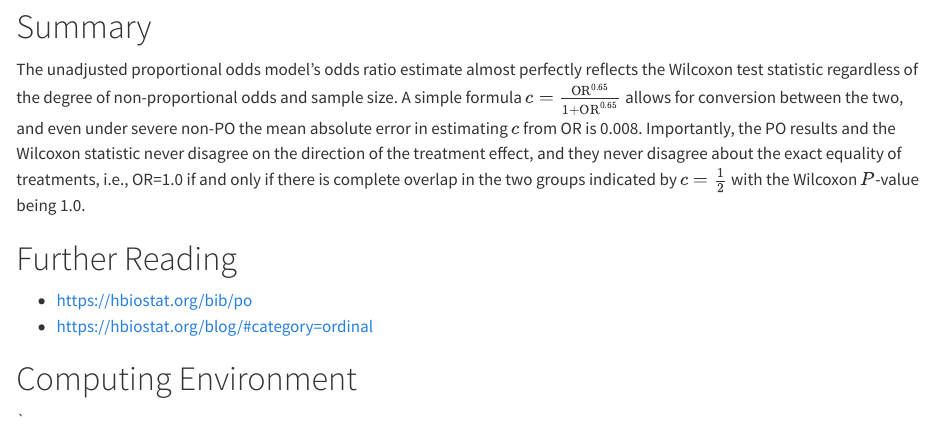
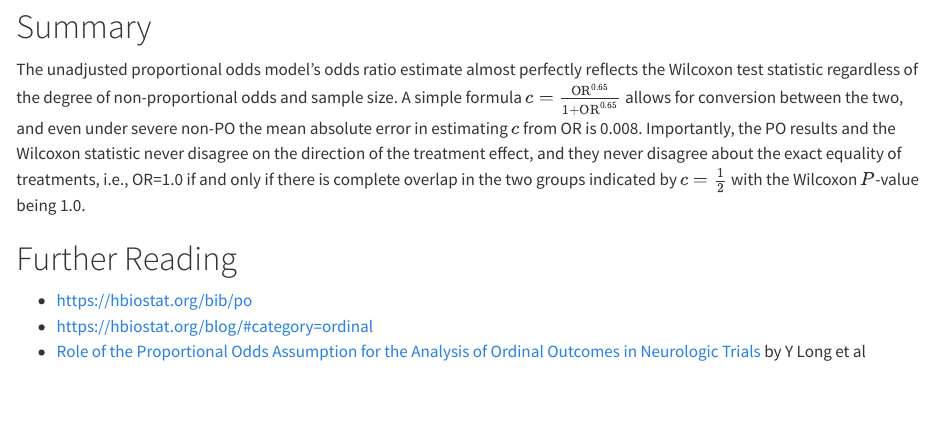
Before and after one commit to harrelfe/st, a Quarto document (post/powilcoxon/index.qmd): the page in a window 1100 px wide, from 14760 px down. Rendered offline with R 4.5, knitr and Pandoc in place of Quarto, with nearby package versions; some code elsewhere in the file could not run offline; common packages that the code uses without loading them are loaded.

Commit message:
powilcoxon: added Long et al ref

```diff
--- a/post/powilcoxon/index.qmd
+++ b/post/powilcoxon/index.qmd
@@ -471,6 +471,7 @@ The unadjusted proportional odds model's odds ratio estimate almost perfectly re
 
 * <https://hbiostat.org/bib/po>
 * <https://hbiostat.org/blog/#category=ordinal>
+* [Role of the Proportional Odds Assumption for the Analysis of Ordinal Outcomes in Neurologic Trials](https://www.neurology.org/doi/10.1212/WNL.0000000000214146) by Y Long et al
 
 # Computing Environment
 `r markupSpecs$html$session()`
```
